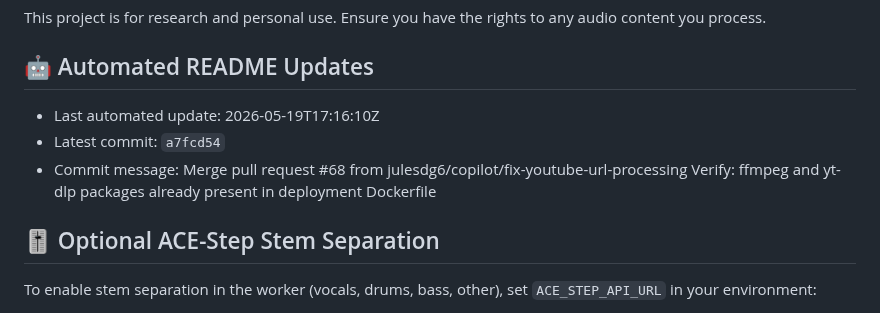
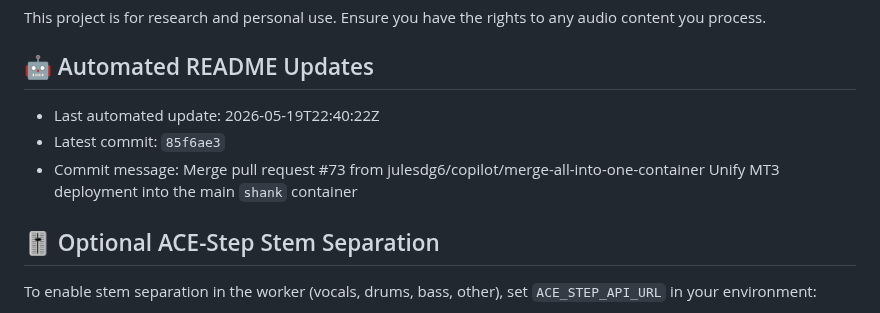
Before and after one commit to julesdg6/shank, a Markdown page: README.md, the part around the change. Drawn GitHub-style.

Commit message:
docs: update README metadata [skip readme-update]

```diff
--- a/README.md
+++ b/README.md
@@ -150,9 +150,9 @@ This project is for research and personal use. Ensure you have the rights to any
 
 ## 🤖 Automated README Updates
 <!-- readme-update:start -->
-- Last automated update: 2026-05-19T17:16:10Z
-- Latest commit: `a7fcd54`
-- Commit message: Merge pull request #68 from julesdg6/copilot/fix-youtube-url-processing  Verify: ffmpeg and yt-dlp packages already present in deployment Dockerfile
+- Last automated update: 2026-05-19T22:40:22Z
+- Latest commit: `85f6ae3`
+- Commit message: Merge pull request #73 from julesdg6/copilot/merge-all-into-one-container  Unify MT3 deployment into the main `shank` container
 <!-- readme-update:end -->
 
 ## 🎚 Optional ACE-Step Stem Separation
```
